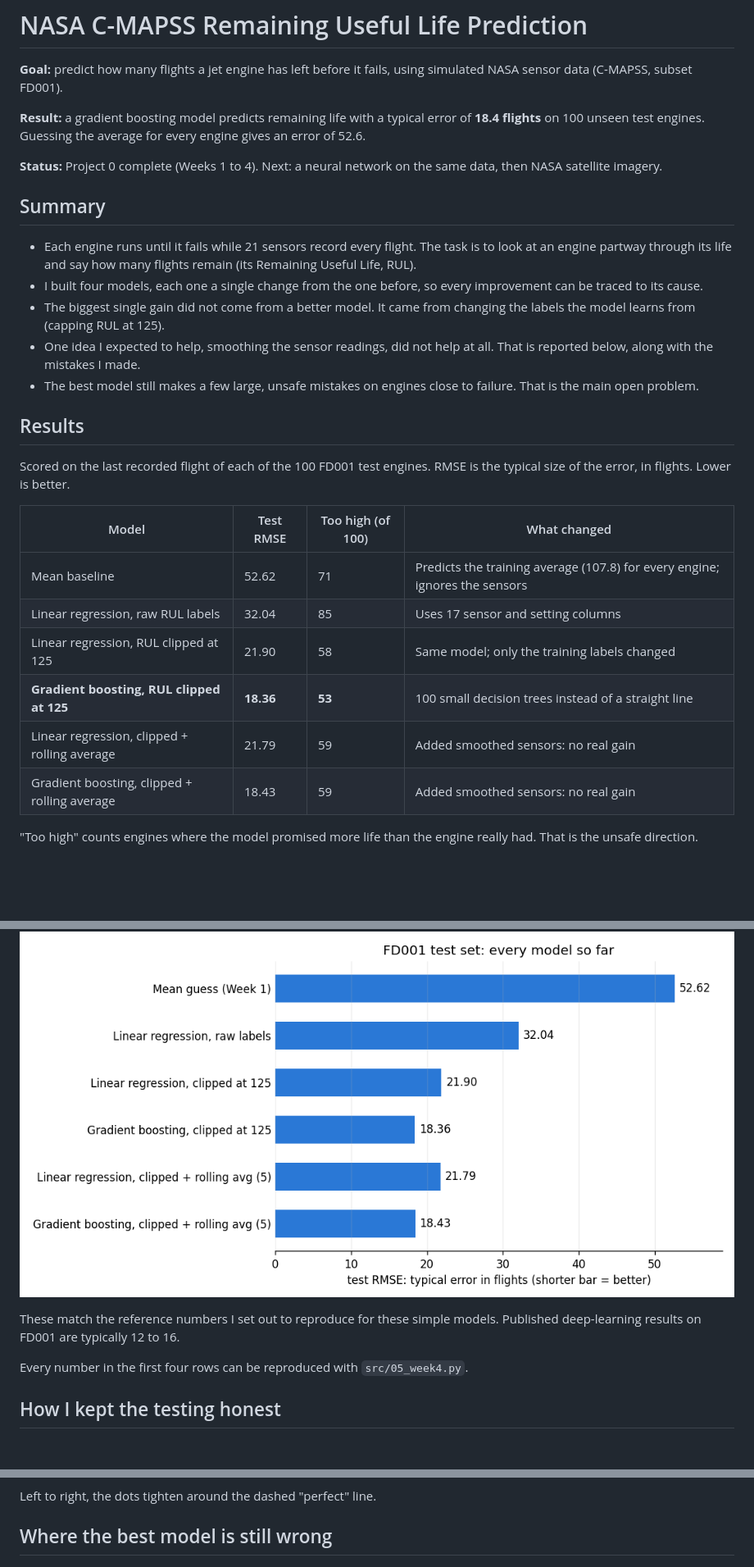
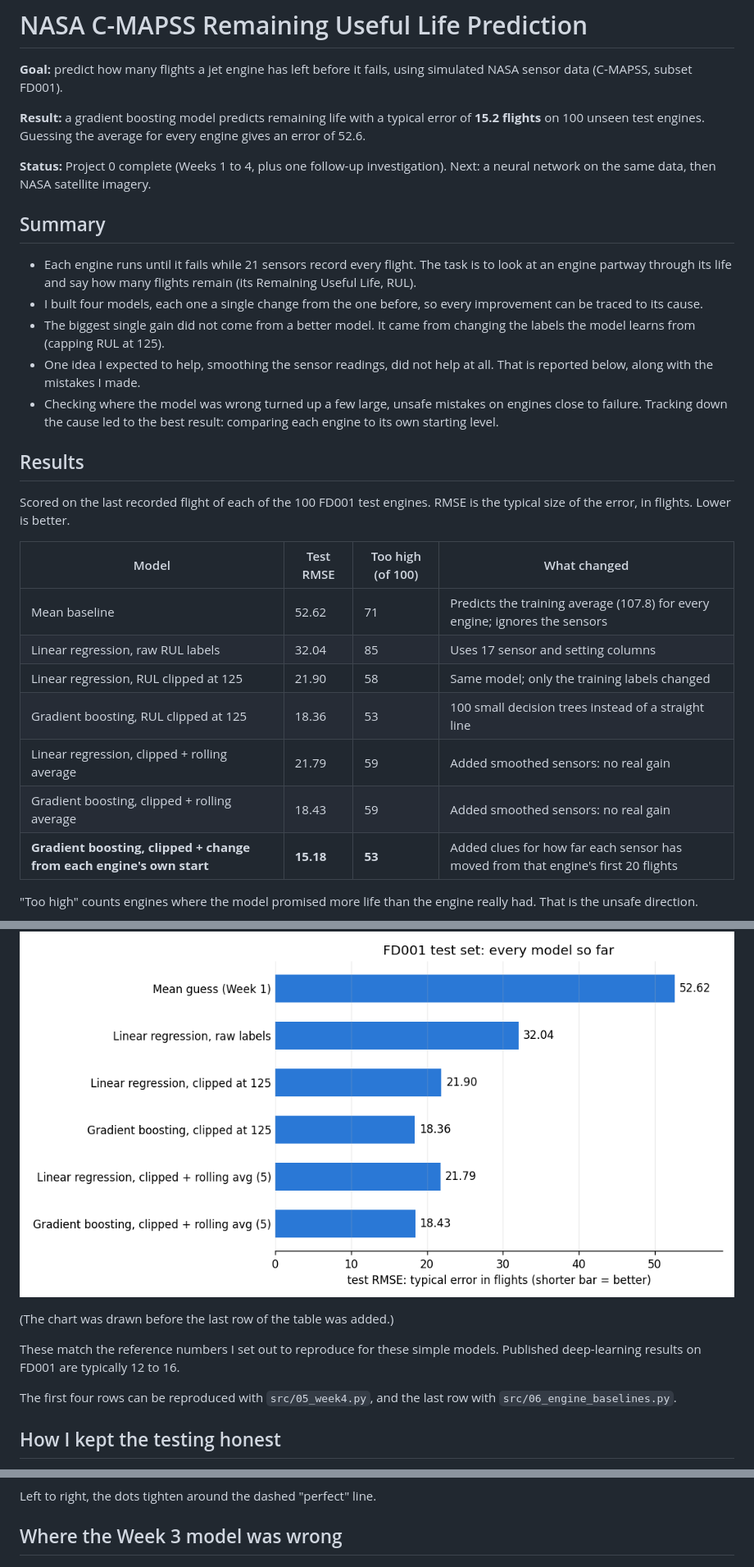
Before and after one commit to HolySmoresS/nasa-cmapss-rul, a Markdown page: README.md, 3 parts joined by grey strips. Shown at 82% size. Drawn GitHub-style; blank space fills up the shorter version.

```diff
--- a/README.md
+++ b/README.md
@@ -2,16 +2,16 @@
 
 **Goal:** predict how many flights a jet engine has left before it fails, using simulated NASA sensor data (C-MAPSS, subset FD001).
 
-**Result:** a gradient boosting model predicts remaining life with a typical error of **18.4 flights** on 100 unseen test engines. Guessing the average for every engine gives an error of 52.6.
+**Result:** a gradient boosting model predicts remaining life with a typical error of **15.2 flights** on 100 unseen test engines. Guessing the average for every engine gives an error of 52.6.
 
-**Status:** Project 0 complete (Weeks 1 to 4). Next: a neural network on the same data, then NASA satellite imagery.
+**Status:** Project 0 complete (Weeks 1 to 4, plus one follow-up investigation). Next: a neural network on the same data, then NASA satellite imagery.
 
 ## Summary
 - Each engine runs until it fails while 21 sensors record every flight. The task is to look at an engine partway through its life and say how many flights remain (its Remaining Useful Life, RUL).
 - I built four models, each one a single change from the one before, so every improvement can be traced to its cause.
 - The biggest single gain did not come from a better model. It came from changing the labels the model learns from (capping RUL at 125).
 - One idea I expected to help, smoothing the sensor readings, did not help at all. That is reported below, along with the mistakes I made.
-- The best model still makes a few large, unsafe mistakes on engines close to failure. That is the main open problem.
+- Checking where the model was wrong turned up a few large, unsafe mistakes on engines close to failure. Tracking down the cause led to the best result: comparing each engine to its own starting level.
 
 ## Results
 Scored on the last recorded flight of each of the 100 FD001 test engines. RMSE is the typical size of the error, in flights. Lower is better.
@@ -21,17 +21,20 @@ Scored on the last recorded flight of each of the 100 FD001 test engines. RMSE i
 | Mean baseline | 52.62 | 71 | Predicts the training average (107.8) for every engine; ignores the sensors |
 | Linear regression, raw RUL labels | 32.04 | 85 | Uses 17 sensor and setting columns |
 | Linear regression, RUL clipped at 125 | 21.90 | 58 | Same model; only the training labels changed |
-| **Gradient boosting, RUL clipped at 125** | **18.36** | **53** | 100 small decision trees instead of a straight line |
+| Gradient boosting, RUL clipped at 125 | 18.36 | 53 | 100 small decision trees instead of a straight line |
 | Linear regression, clipped + rolling average | 21.79 | 59 | Added smoothed sensors: no real gain |
 | Gradient boosting, clipped + rolling average | 18.43 | 59 | Added smoothed sensors: no real gain |
+| **Gradient boosting, clipped + change from each engine's own start** | **15.18** | **53** | Added clues for how far each sensor has moved from that engine's first 20 flights |
 
 "Too high" counts engines where the model promised more life than the engine really had. That is the unsafe direction.
 
 ![Bar chart of test RMSE for every model](figures/week3_scoreboard.png)
 
+(The chart was drawn before the last row of the table was added.)
+
 These match the reference numbers I set out to reproduce for these simple models. Published deep-learning results on FD001 are typically 12 to 16.
 
-Every number in the first four rows can be reproduced with `src/05_week4.py`.
+The first four rows can be reproduced with `src/05_week4.py`, and the last row with `src/06_engine_baselines.py`.
 
 ## How I kept the testing honest
 - **The test set is used once per model, only for the final score.** Every choice (which model, which settings) was made using training engines only.
@@ -61,7 +64,7 @@ A healthy engine's sensors look the same at 300 flights left as at 150. Clipping
 
 Left to right, the dots tighten around the dashed "perfect" line.
 
-## Where the best model is still wrong
+## Where the Week 3 model was wrong
 ![RMSE by stage of life for two models](figures/week4_error_by_stage.png)
 
 The 100 test engines are sorted by how many flights they truly have left. Gradient boosting beats linear regression in every group, but its error is about 18 flights everywhere, including for engines close to failure.
```
Also changed, not shown: other parts of README.md (+30 -3 lines), LOG.md (+1 -0 lines), figures/followup_predicted_vs_true.png (added), figures/followup_starting_level.png (added), 3 other files.
